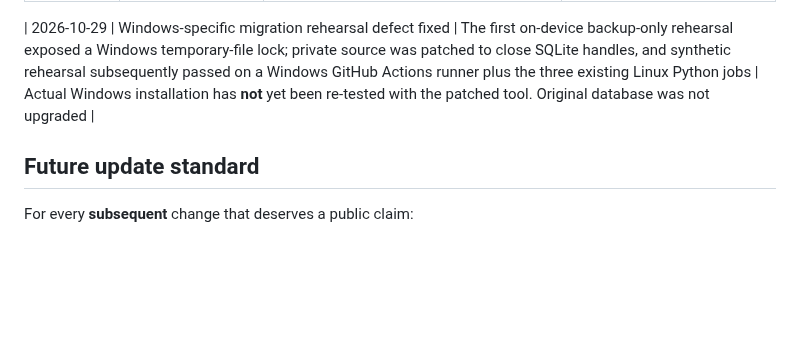
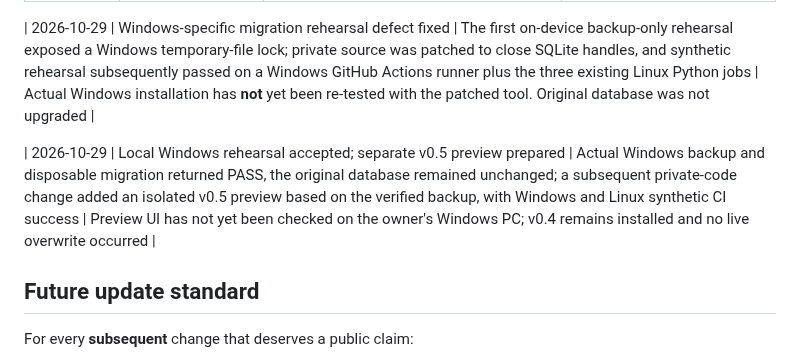
Before and after one commit to mahdi-eqbal/revenue-systems-gtm-engineering-portfolio, a Markdown page: projects/revenue-leak-monitor/BUILD_LOG.md, the part around the change. Drawn GitHub-style; blank space fills up the shorter version.

Commit message:
docs: log Windows rehearsal acceptance and parallel preview CI

```diff
--- a/projects/revenue-leak-monitor/BUILD_LOG.md
+++ b/projects/revenue-leak-monitor/BUILD_LOG.md
@@ -16,6 +16,8 @@ This log is a **truthful, retrospective milestone record** followed by ongoing p
 
 | 2026-10-29 | Windows-specific migration rehearsal defect fixed | The first on-device backup-only rehearsal exposed a Windows temporary-file lock; private source was patched to close SQLite handles, and synthetic rehearsal subsequently passed on a Windows GitHub Actions runner plus the three existing Linux Python jobs | Actual Windows installation has **not** yet been re-tested with the patched tool. Original database was not upgraded |
 
+| 2026-10-29 | Local Windows rehearsal accepted; separate v0.5 preview prepared | Actual Windows backup and disposable migration returned PASS, the original database remained unchanged; a subsequent private-code change added an isolated v0.5 preview based on the verified backup, with Windows and Linux synthetic CI success | Preview UI has not yet been checked on the owner's Windows PC; v0.4 remains installed and no live overwrite occurred |
+
 ## Future update standard
 
 For every **subsequent** change that deserves a public claim:
```
